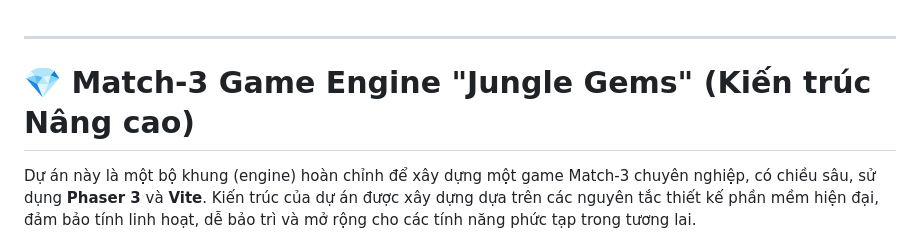
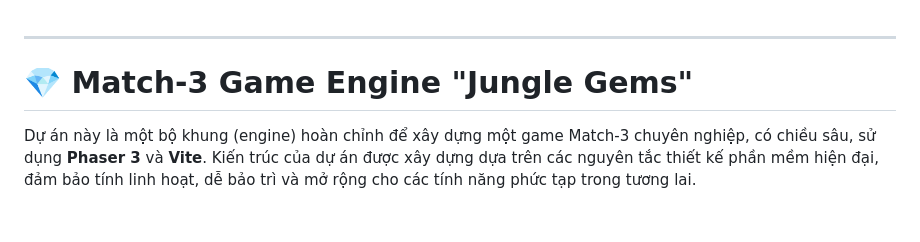
Before and after one commit to bydecom/Match-3, a Markdown page: README.md, the part around one of its changes. Rendered like a GitHub page; blank space fills up the shorter version.

```diff
--- a/README.md
+++ b/README.md
@@ -1,7 +1,7 @@
 
 ---
 
-# 💎 Match-3 Game Engine "Jungle Gems" (Kiến trúc Nâng cao)
+# 💎 Match-3 Game Engine "Jungle Gems"
 
 Dự án này là một bộ khung (engine) hoàn chỉnh để xây dựng một game Match-3 chuyên nghiệp, có chiều sâu, sử dụng **Phaser 3** và **Vite**. Kiến trúc của dự án được xây dựng dựa trên các nguyên tắc thiết kế phần mềm hiện đại, đảm bảo tính linh hoạt, dễ bảo trì và mở rộng cho các tính năng phức tạp trong tương lai.
 
```
Also changed, not shown: other parts of README.md (+1 -0 lines).
